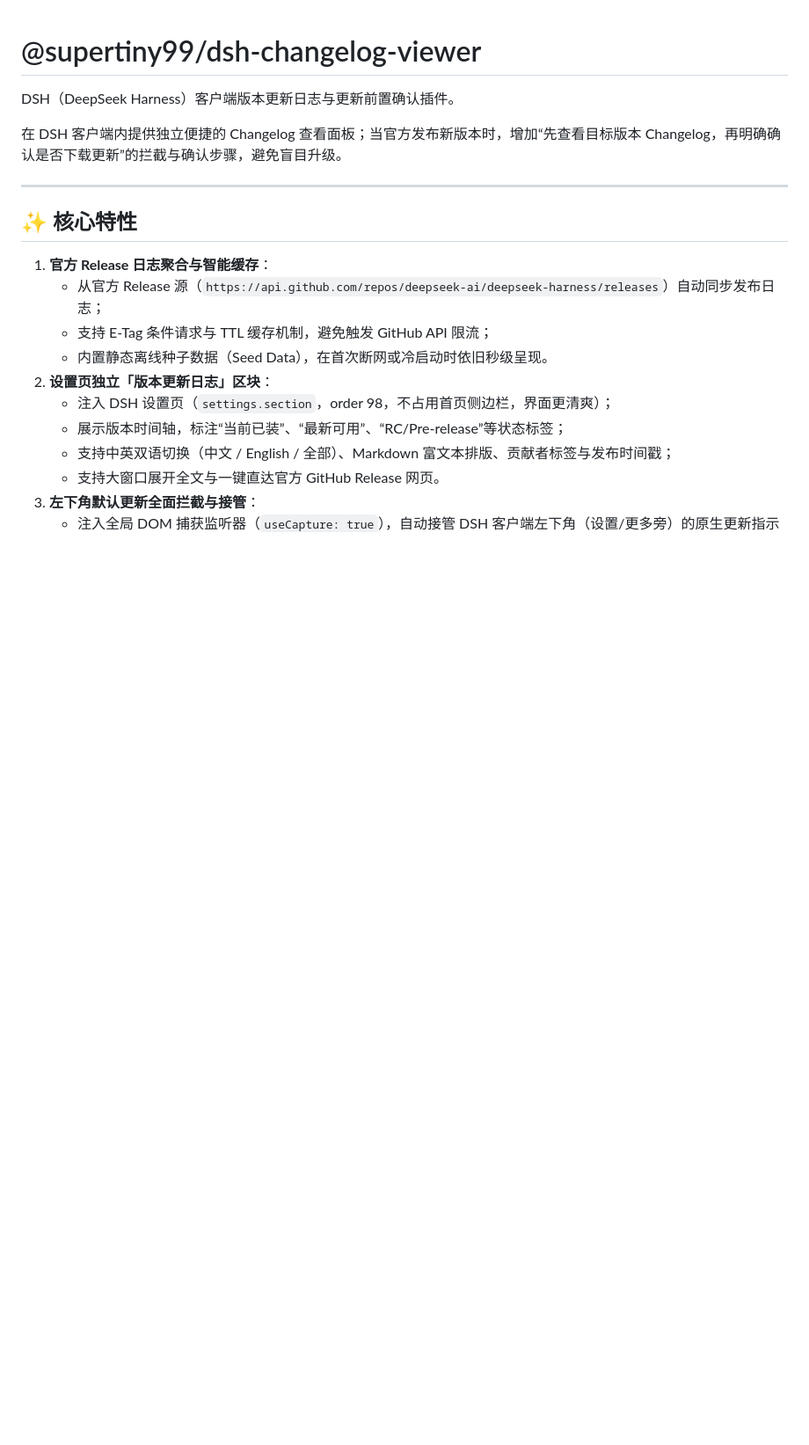
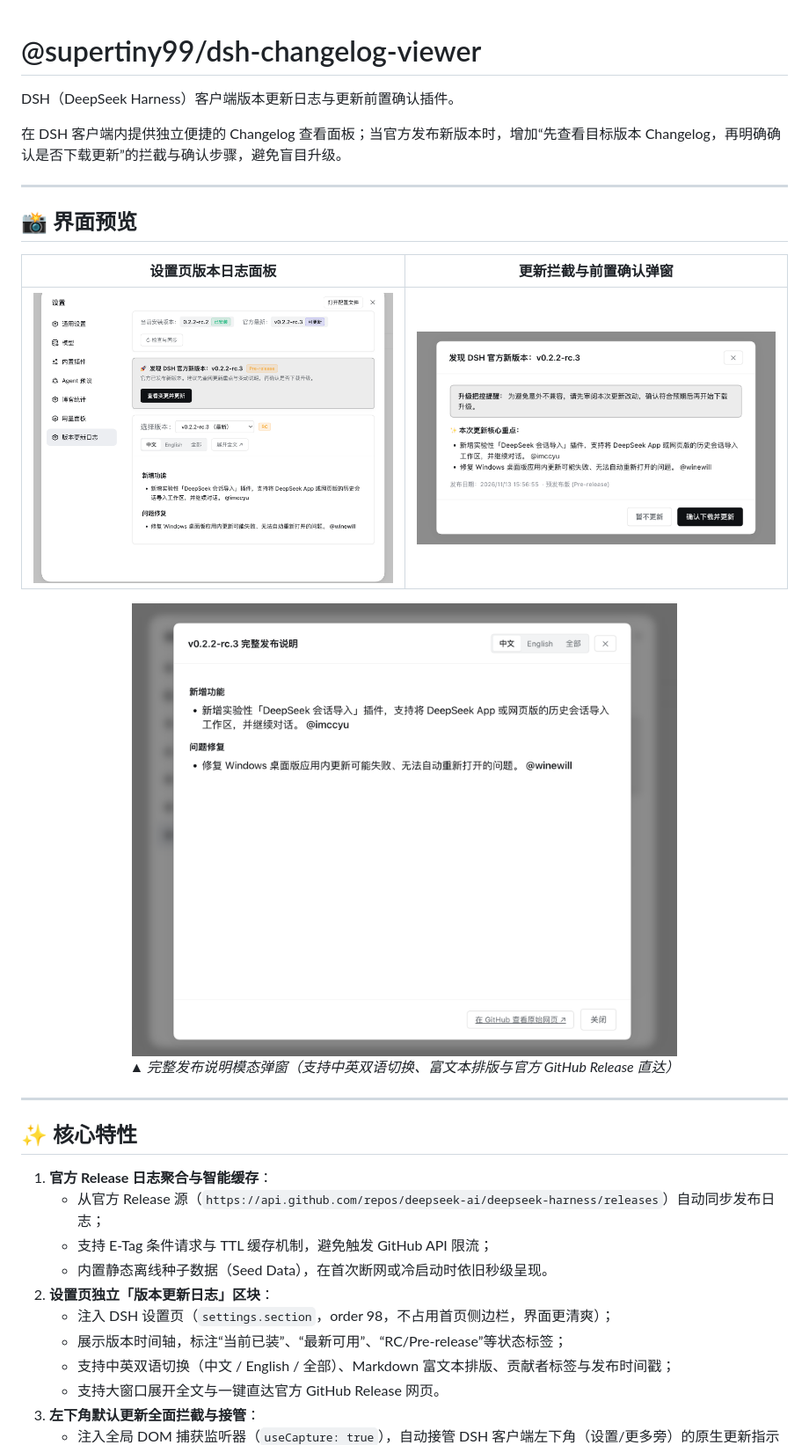
Before and after one commit to supertiny99/dsh-changelog-viewer, a Markdown page: README.md, the part around the change. Shown at 88% size. Drawn GitHub-style; pictures changed too: docs/screenshots/changelog-detail-modal.png (added), docs/screenshots/settings-changelog-panel.png (added), docs/screenshots/update-intercept-dialog.png (added); blank space fills up the shorter version.

Commit message:
sync: docs(changelog-viewer): 新增运行界面截图并优化 README 预览排版

```diff
--- a/README.md
+++ b/README.md
@@ -3,6 +3,19 @@
 DSH（DeepSeek Harness）客户端版本更新日志与更新前置确认插件。
 
 在 DSH 客户端内提供独立便捷的 Changelog 查看面板；当官方发布新版本时，增加“先查看目标版本 Changelog，再明确确认是否下载更新”的拦截与确认步骤，避免盲目升级。
+
+---
+
+## 📸 界面预览
+
+| 设置页版本日志面板 | 更新拦截与前置确认弹窗 |
+| :---: | :---: |
+| <img src="docs/screenshots/settings-changelog-panel.png" width="440" alt="设置页版本日志面板" /> | <img src="docs/screenshots/update-intercept-dialog.png" width="440" alt="更新拦截与前置确认弹窗" /> |
+
+<p align="center">
+  <img src="docs/screenshots/changelog-detail-modal.png" width="620" alt="完整发布说明弹窗" /><br />
+  <em>▲ 完整发布说明模态弹窗（支持中英双语切换、富文本排版与官方 GitHub Release 直达）</em>
+</p>
 
 ---
 
```
